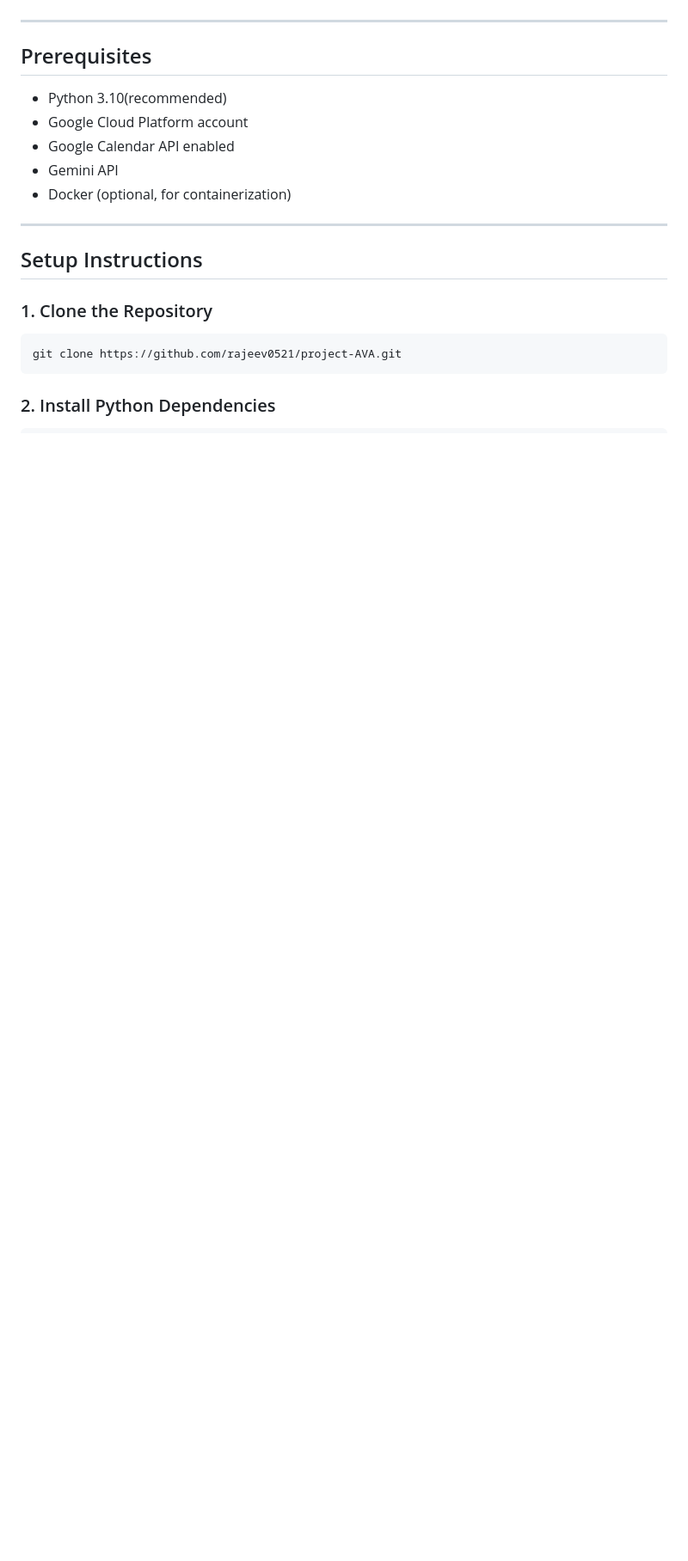
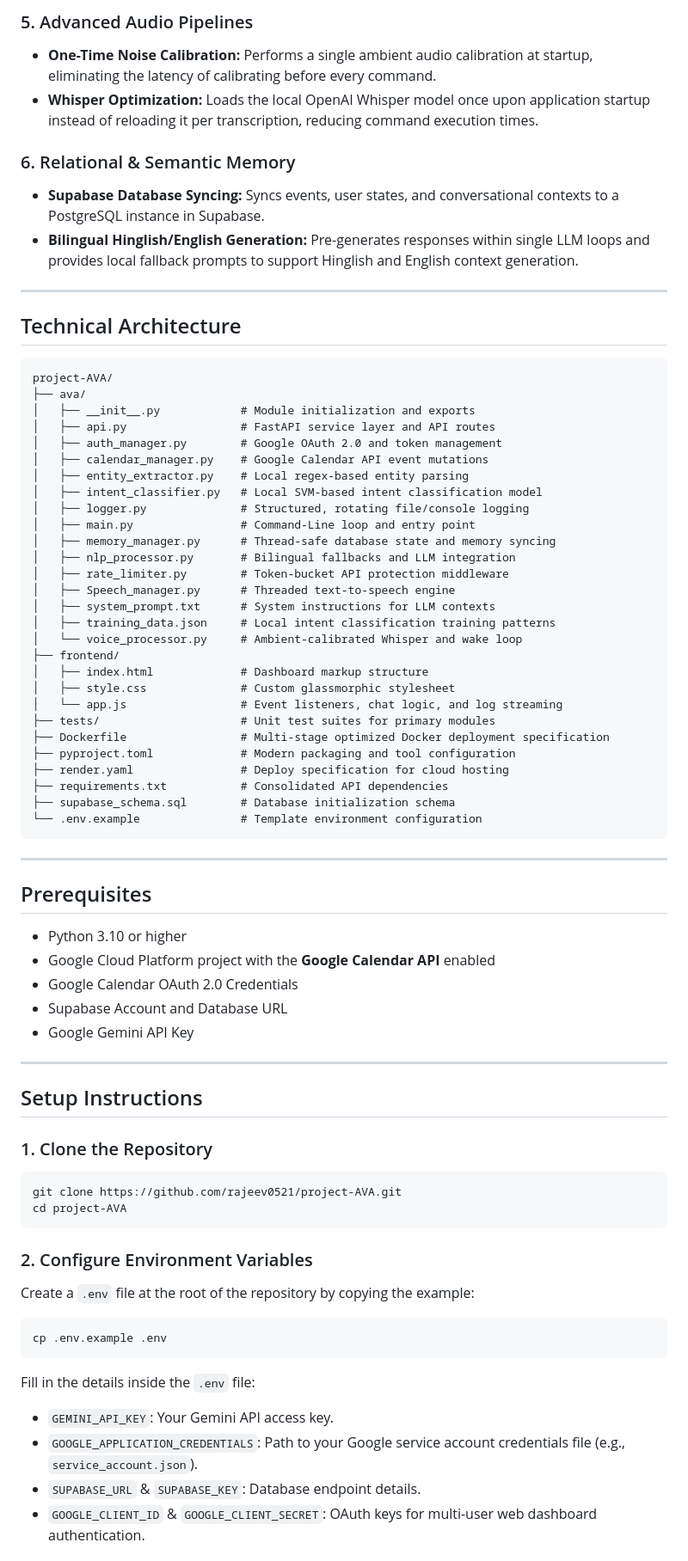
Before and after one commit to rajeev0521/project-AVA, a Markdown page: README.md, the part around one of its changes. Shown at 86% size. GitHub-like rendering; blank space fills up the shorter version.

Commit message:
docs: update README with optimized modular architecture and technical specifications

````diff
--- a/README.md
+++ b/README.md
@@ -16,23 +26,74 @@
+### 5. Advanced Audio Pipelines
+*   **One-Time Noise Calibration:** Performs a single ambient audio calibration at startup, eliminating the latency of calibrating before every command.
+*   **Whisper Optimization:** Loads the local OpenAI Whisper model once upon application startup instead of reloading it per transcription, reducing command execution times.
+
+### 6. Relational & Semantic Memory
+*   **Supabase Database Syncing:** Syncs events, user states, and conversational contexts to a PostgreSQL instance in Supabase.
+*   **Bilingual Hinglish/English Generation:** Pre-generates responses within single LLM loops and provides local fallback prompts to support Hinglish and English context generation.
+
+---
+
+## Technical Architecture
+
+```
+project-AVA/
+├── ava/
+│   ├── __init__.py            # Module initialization and exports
+│   ├── api.py                 # FastAPI service layer and API routes
+│   ├── auth_manager.py        # Google OAuth 2.0 and token management
+│   ├── calendar_manager.py    # Google Calendar API event mutations
+│   ├── entity_extractor.py    # Local regex-based entity parsing
+│   ├── intent_classifier.py   # Local SVM-based intent classification model
+│   ├── logger.py              # Structured, rotating file/console logging
+│   ├── main.py                # Command-Line loop and entry point
+│   ├── memory_manager.py      # Thread-safe database state and memory syncing
+│   ├── nlp_processor.py       # Bilingual fallbacks and LLM integration
+│   ├── rate_limiter.py        # Token-bucket API protection middleware
+│   ├── Speech_manager.py      # Threaded text-to-speech engine
+│   ├── system_prompt.txt      # System instructions for LLM contexts
+│   ├── training_data.json     # Local intent classification training patterns
+│   └── voice_processor.py     # Ambient-calibrated Whisper and wake loop
+├── frontend/
+│   ├── index.html             # Dashboard markup structure
+│   ├── style.css              # Custom glassmorphic stylesheet
+│   └── app.js                 # Event listeners, chat logic, and log streaming
+├── tests/                     # Unit test suites for primary modules
+├── Dockerfile                 # Multi-stage optimized Docker deployment specification
+├── pyproject.toml             # Modern packaging and tool configuration
+├── render.yaml                # Deploy specification for cloud hosting
+├── requirements.txt           # Consolidated API dependencies
+├── supabase_schema.sql        # Database initialization schema
+└── .env.example               # Template environment configuration
+```
 
 ---
 
 ## Prerequisites
 
-* Python 3.10(recommended)
-* Google Cloud Platform account
-* Google Calendar API enabled
-* Gemini API
-* Docker (optional, for containerization)
+*   Python 3.10 or higher
+*   Google Cloud Platform project with the **Google Calendar API** enabled
+*   Google Calendar OAuth 2.0 Credentials
+*   Supabase Account and Database URL
+*   Google Gemini API Key
 
 ---
 
-##  Setup Instructions
+## Setup Instructions
 
 ### 1. Clone the Repository
-
 ```bash
 git clone https://github.com/rajeev0521/project-AVA.git
+cd project-AVA
 ```
 
-### 2. Install Python Dependencies
+### 2. Configure Environment Variables
+Create a `.env` file at the root of the repository by copying the example:
+```bash
+cp .env.example .env
+```
+Fill in the details inside the `.env` file:
+*   `GEMINI_API_KEY`: Your Gemini API access key.
+*   `GOOGLE_APPLICATION_CREDENTIALS`: Path to your Google service account credentials file (e.g., `service_account.json`).
+*   `SUPABASE_URL` & `SUPABASE_KEY`: Database endpoint details.
+*   `GOOGLE_CLIENT_ID` & `GOOGLE_CLIENT_SECRET`: OAuth keys for multi-user web dashboard authentication.
 
````
Also changed, not shown: other parts of README.md (+62 -109 lines).
